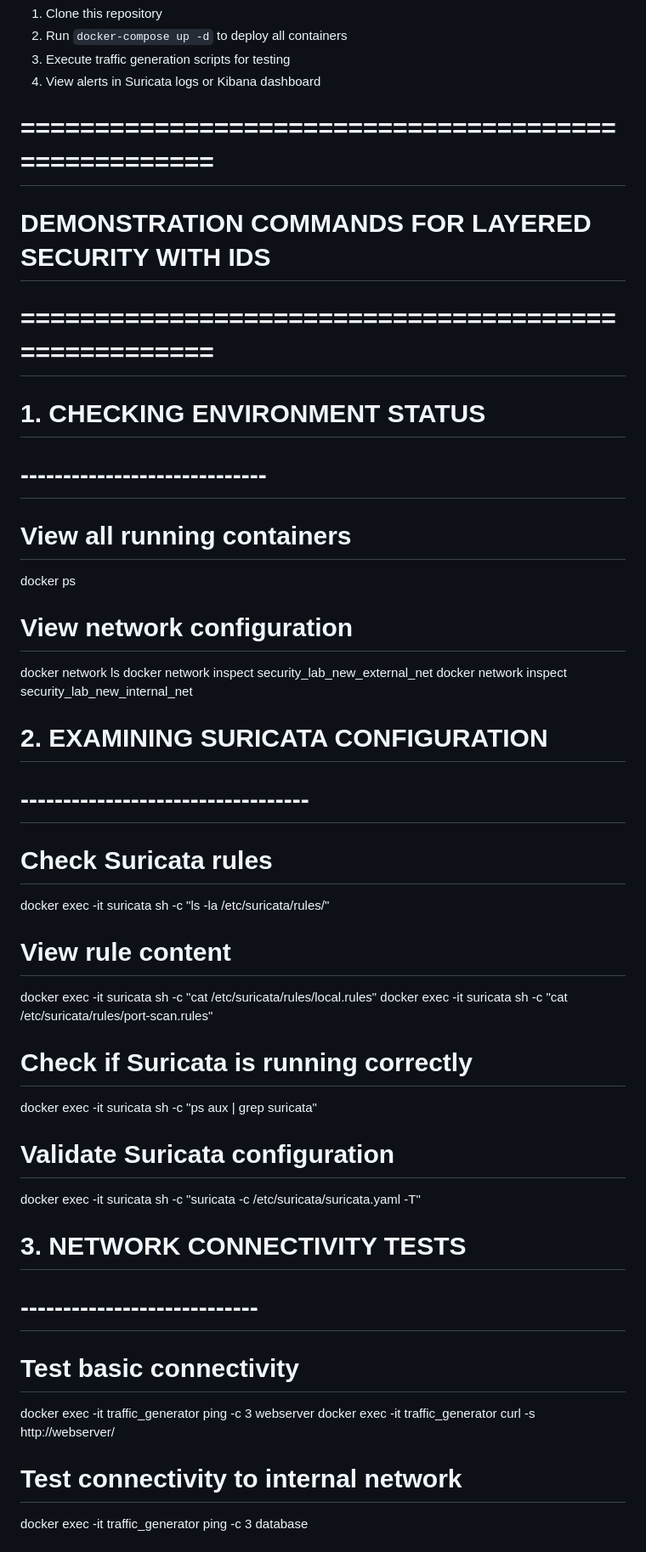
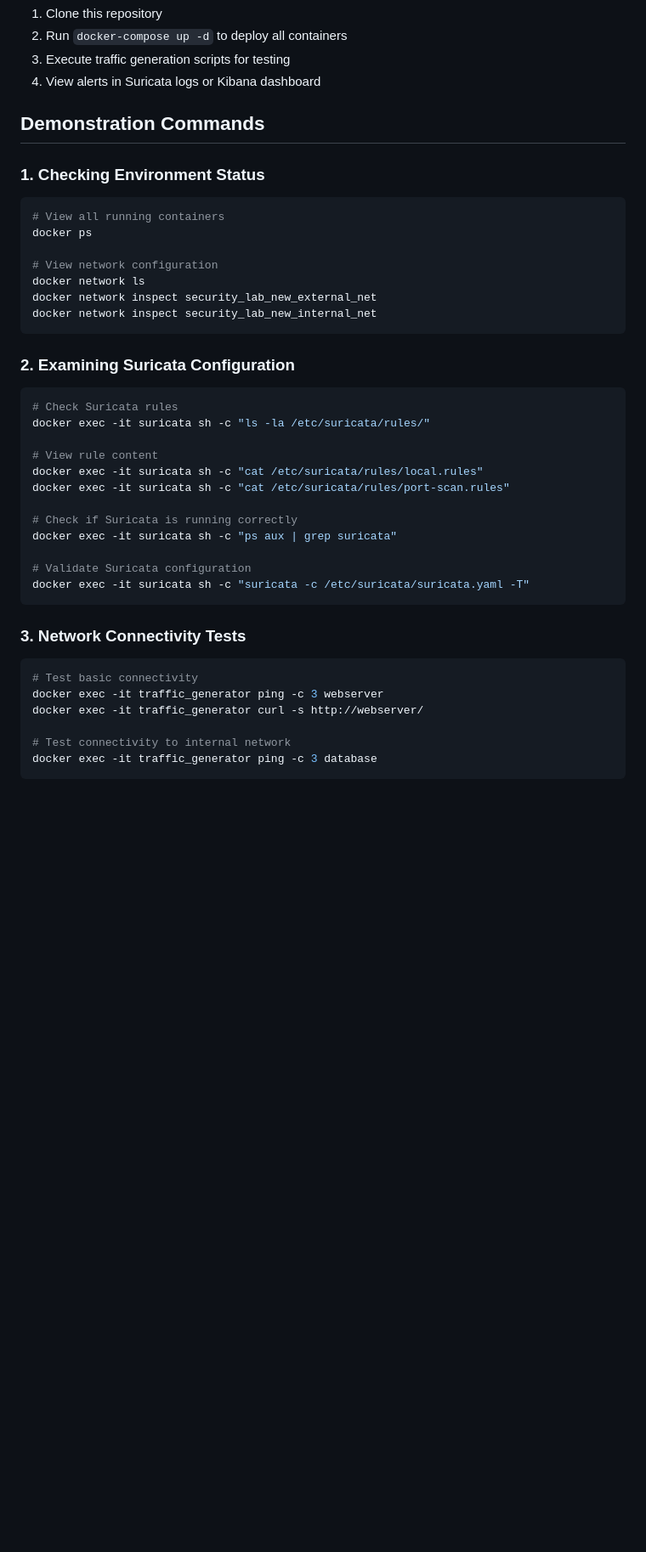
Before and after one commit to shemaprince123/W2-ISC-6125-Implementing-a-Layered-Security, a Markdown page: README.md, the part around one of its changes. Shown at 85% size. Drawn GitHub-style; blank space fills up the shorter version.

````diff
--- a/README.md
+++ b/README.md
@@ -87,12 +85,10 @@ Our implementation demonstrated several important security principles:
 3. Execute traffic generation scripts for testing
 4. View alerts in Suricata logs or Kibana dashboard
 
-# =====================================================
-# DEMONSTRATION COMMANDS FOR LAYERED SECURITY WITH IDS
-# =====================================================
+## Demonstration Commands
 
-# 1. CHECKING ENVIRONMENT STATUS
-# -----------------------------
+### 1. Checking Environment Status
+```bash
 # View all running containers
 docker ps
 
@@ -100,9 +96,10 @@ docker ps
 docker network ls
 docker network inspect security_lab_new_external_net
 docker network inspect security_lab_new_internal_net
+```
 
-# 2. EXAMINING SURICATA CONFIGURATION
-# ----------------------------------
+### 2. Examining Suricata Configuration
+```bash
 # Check Suricata rules
 docker exec -it suricata sh -c "ls -la /etc/suricata/rules/"
 
@@ -115,13 +112,15 @@ docker exec -it suricata sh -c "ps aux | grep suricata"
 
 # Validate Suricata configuration
 docker exec -it suricata sh -c "suricata -c /etc/suricata/suricata.yaml -T"
+```
 
-# 3. NETWORK CONNECTIVITY TESTS
-# ----------------------------
+### 3. Network Connectivity Tests
+```bash
 # Test basic connectivity
 docker exec -it traffic_generator ping -c 3 webserver
 docker exec -it traffic_generator curl -s http://webserver/
 
 # Test connectivity to internal network
 docker exec -it traffic_generator ping -c 3 database
+```
 
````
Also changed, not shown: other parts of README.md (+18 -31 lines).
